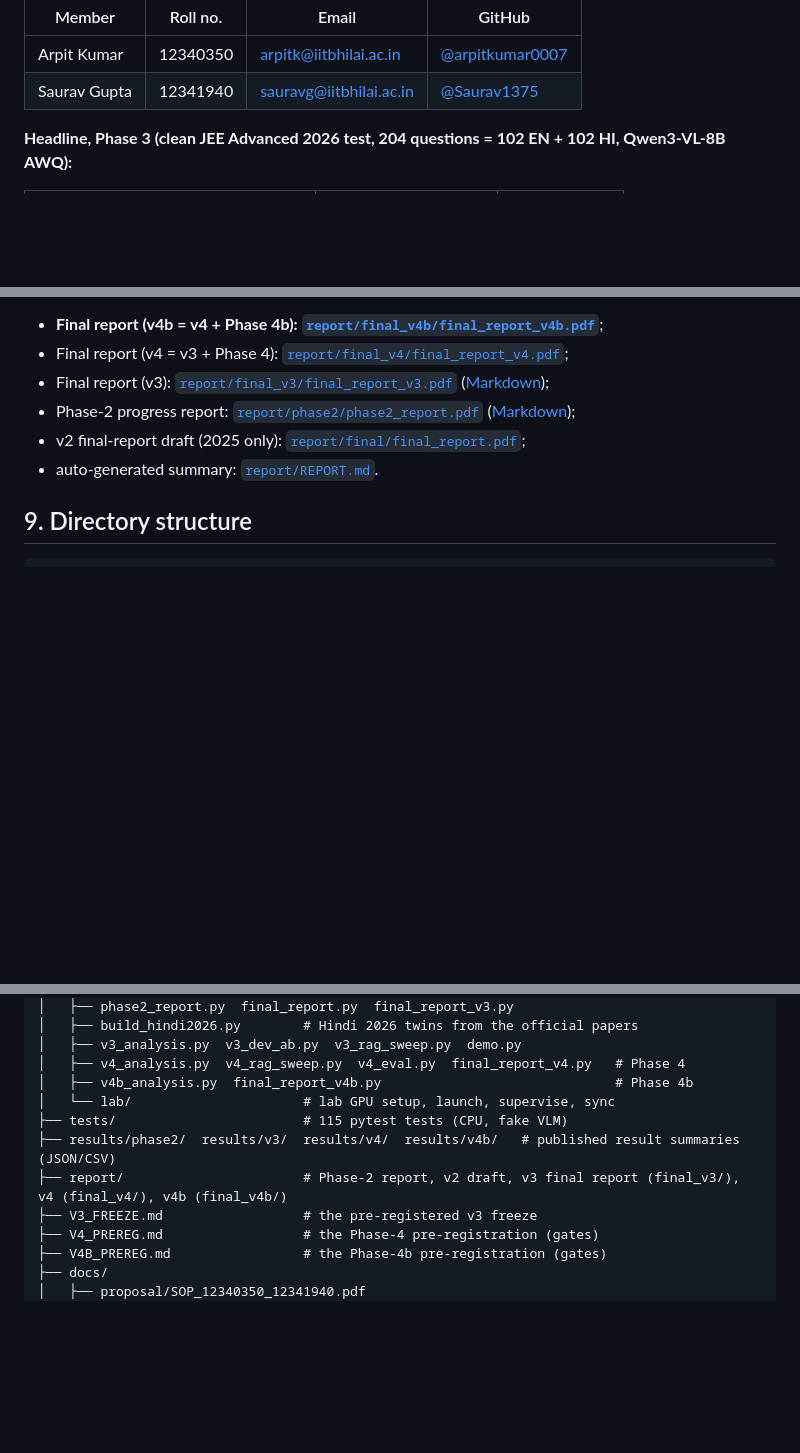
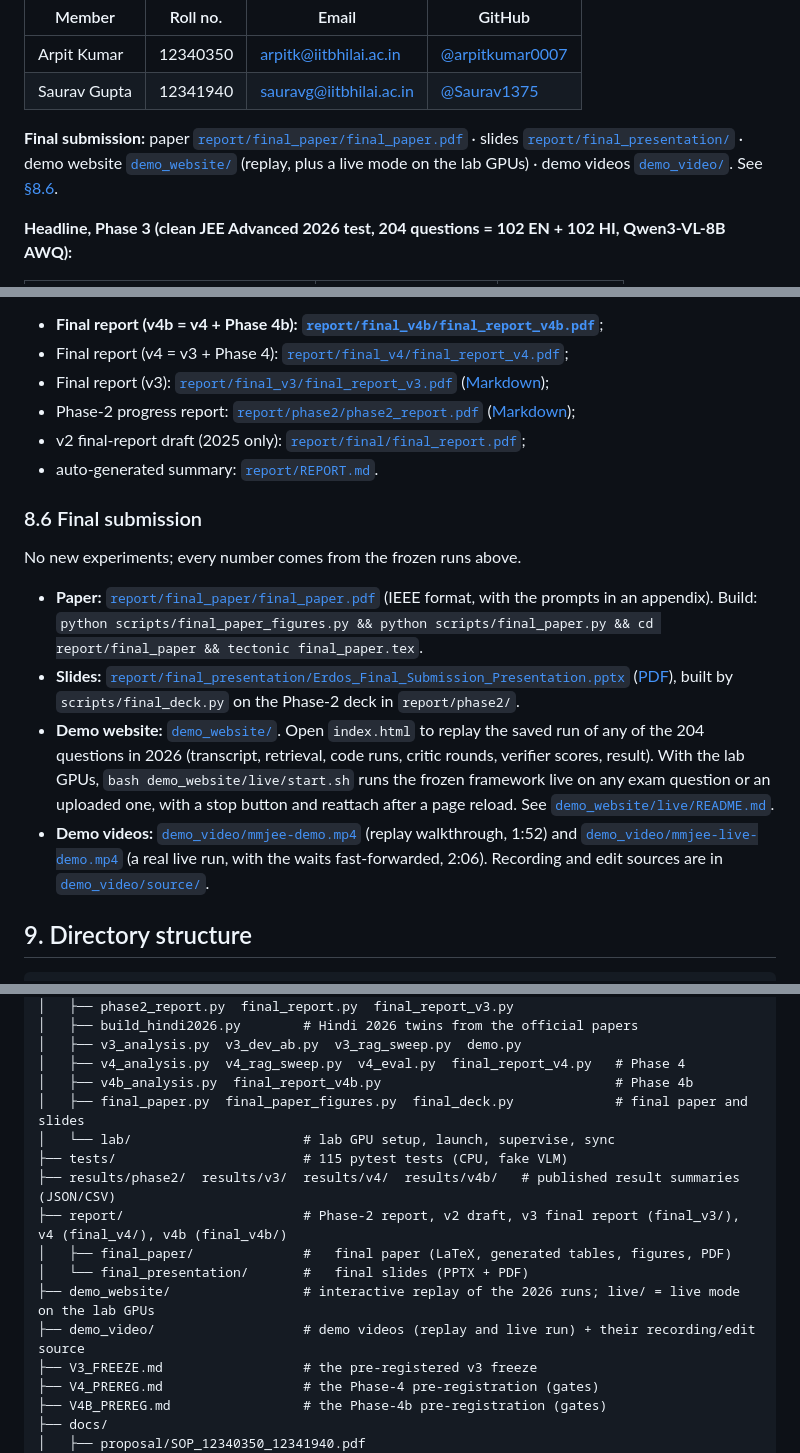
Before and after one commit to Saurav1375/erdos-mmjee-reasoner, a Markdown page: README.md, 3 parts joined by grey strips. Drawn GitHub-style; blank space fills up the shorter version.

Commit message:
docs: README for the final submission; main points to the final branch

````diff
--- a/README.md
+++ b/README.md
@@ -12,6 +12,11 @@
 |---|---|---|---|
 | Arpit Kumar | 12340350 | arpitk@iitbhilai.ac.in | [@arpitkumar0007](https://github.com/arpitkumar0007) |
 | Saurav Gupta | 12341940 | sauravg@iitbhilai.ac.in | [@Saurav1375](https://github.com/Saurav1375) |
+
+**Final submission:** paper [`report/final_paper/final_paper.pdf`](report/final_paper/final_paper.pdf) ·
+slides [`report/final_presentation/`](report/final_presentation) · demo website
+[`demo_website/`](demo_website) (replay, plus a live mode on the lab GPUs) · demo videos
+[`demo_video/`](demo_video). See [§8.6](#86-final-submission).
 
 **Headline, Phase 3 (clean JEE Advanced 2026 test, 204 questions = 102 EN + 102 HI, Qwen3-VL-8B AWQ):**
 
@@ -350,6 +356,15 @@ Reports:
 - v2 final-report draft (2025 only): [`report/final/final_report.pdf`](report/final/final_report.pdf);
 - auto-generated summary: [`report/REPORT.md`](report/REPORT.md).
 
+### 8.6 Final submission
+
+No new experiments; every number comes from the frozen runs above.
+
+- **Paper:** [`report/final_paper/final_paper.pdf`](report/final_paper/final_paper.pdf) (IEEE format, with the prompts in an appendix). Build: `python scripts/final_paper_figures.py && python scripts/final_paper.py && cd report/final_paper && tectonic final_paper.tex`.
+- **Slides:** [`report/final_presentation/Erdos_Final_Submission_Presentation.pptx`](report/final_presentation/Erdos_Final_Submission_Presentation.pptx) ([PDF](report/final_presentation/Erdos_Final_Submission_Presentation.pdf)), built by `scripts/final_deck.py` on the Phase-2 deck in `report/phase2/`.
+- **Demo website:** [`demo_website/`](demo_website). Open `index.html` to replay the saved run of any of the 204 questions in 2026 (transcript, retrieval, code runs, critic rounds, verifier scores, result). With the lab GPUs, `bash demo_website/live/start.sh` runs the frozen framework live on any exam question or an uploaded one, with a stop button and reattach after a page reload. See [`demo_website/live/README.md`](demo_website/live/README.md).
+- **Demo videos:** [`demo_video/mmjee-demo.mp4`](demo_video/mmjee-demo.mp4) (replay walkthrough, 1:52) and [`demo_video/mmjee-live-demo.mp4`](demo_video/mmjee-live-demo.mp4) (a real live run, with the waits fast-forwarded, 2:06). Recording and edit sources are in [`demo_video/source/`](demo_video/source).
+
 ## 9. Directory structure
 
 ```
@@ -386,10 +401,15 @@ erdos-mmjee-reasoner/
 │   ├── v3_analysis.py  v3_dev_ab.py  v3_rag_sweep.py  demo.py
 │   ├── v4_analysis.py  v4_rag_sweep.py  v4_eval.py  final_report_v4.py   # Phase 4
 │   ├── v4b_analysis.py  final_report_v4b.py                              # Phase 4b
+│   ├── final_paper.py  final_paper_figures.py  final_deck.py             # final paper and slides
 │   └── lab/                      # lab GPU setup, launch, supervise, sync
 ├── tests/                        # 115 pytest tests (CPU, fake VLM)
 ├── results/phase2/  results/v3/  results/v4/  results/v4b/   # published result summaries (JSON/CSV)
 ├── report/                       # Phase-2 report, v2 draft, v3 final report (final_v3/), v4 (final_v4/), v4b (final_v4b/)
+│   ├── final_paper/              #   final paper (LaTeX, generated tables, figures, PDF)
+│   └── final_presentation/       #   final slides (PPTX + PDF)
+├── demo_website/                 # interactive replay of the 2026 runs; live/ = live mode on the lab GPUs
+├── demo_video/                   # demo videos (replay and live run) + their recording/edit source
 ├── V3_FREEZE.md                  # the pre-registered v3 freeze
 ├── V4_PREREG.md                  # the Phase-4 pre-registration (gates)
 ├── V4B_PREREG.md                 # the Phase-4b pre-registration (gates)
````
Also changed, not shown: other parts of README.md (+2 -1 lines).
